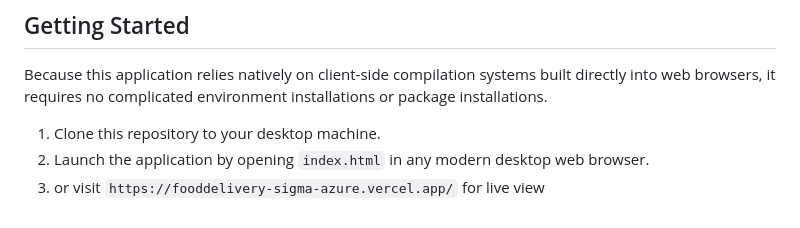
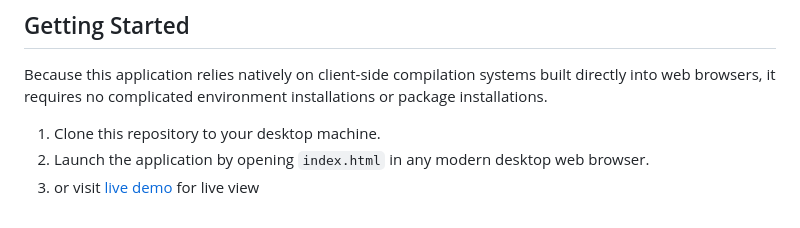
Before and after one commit to mayank200608sarkar-cmyk/fooddelivery, a Markdown page: README.md, the part around the change. GitHub-like rendering.

Commit message:
Update live view link to use markdown format

```diff
--- a/README.md
+++ b/README.md
@@ -56,4 +56,4 @@ Because this application relies natively on client-side compilation systems buil
 
 1. Clone this repository to your desktop machine.
 2. Launch the application by opening `index.html` in any modern desktop web browser.
-3. or visit `https://fooddelivery-sigma-azure.vercel.app/` for live view
+3. or visit [live demo](https://fooddelivery-sigma-azure.vercel.app/) for live view
```
